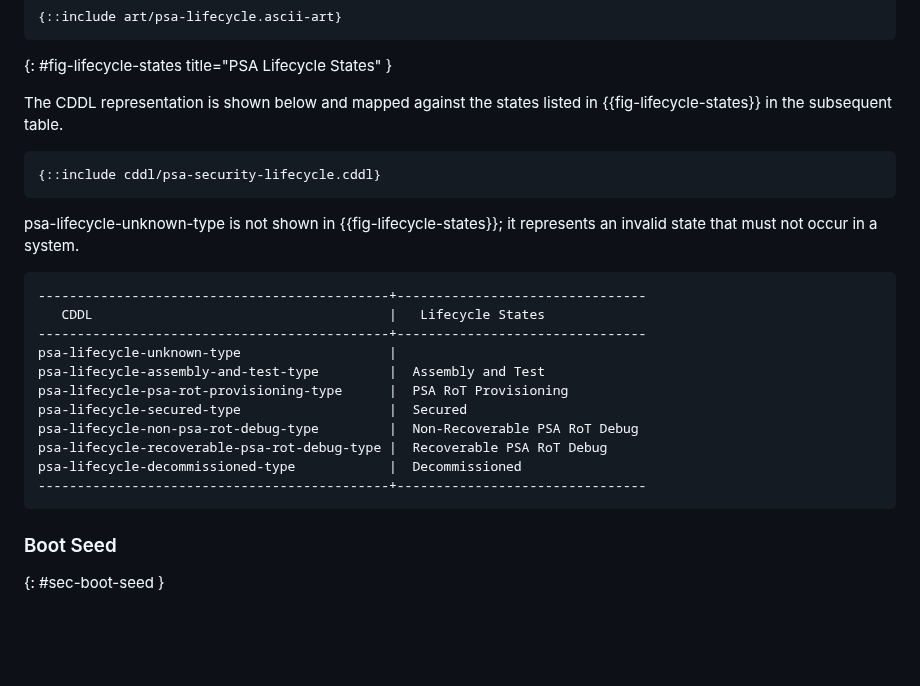
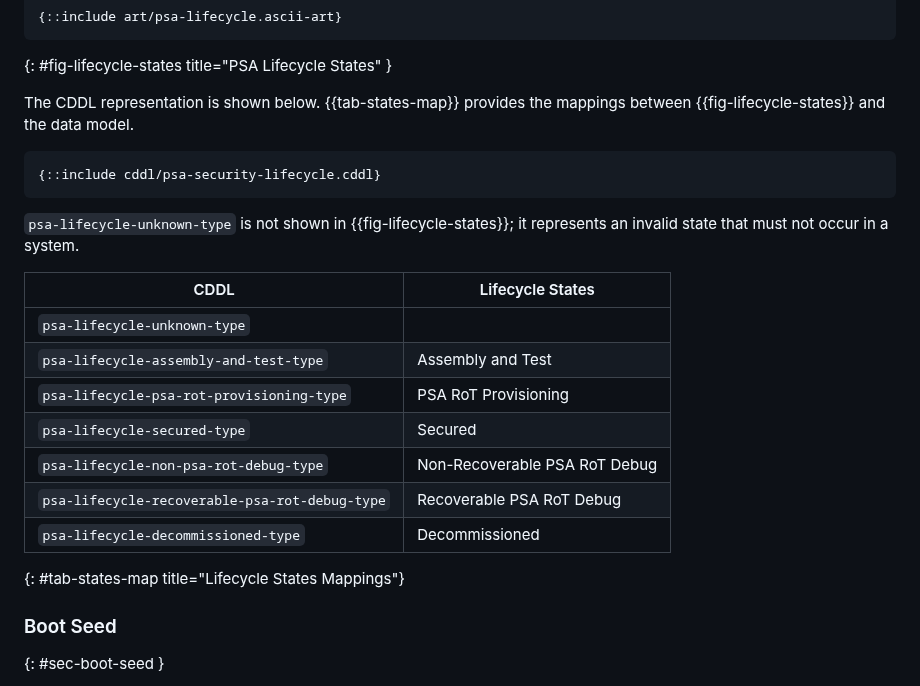
Before and after one commit to thomas-fossati/draft-psa-token, a Markdown page: draft-tschofenig-rats-psa-token.md, the part around the change. GitHub-like rendering; blank space fills up the shorter version.

Commit message:
reformat the table
Signed-off-by: Thomas Fossati <thomas.fossati@linaro.org>

```diff
--- a/draft-tschofenig-rats-psa-token.md
+++ b/draft-tschofenig-rats-psa-token.md
@@ -447,29 +447,25 @@ This claim MUST be present in a PSA attestation token.
 ~~~
 {: #fig-lifecycle-states title="PSA Lifecycle States" }
 
-The CDDL representation is shown below and mapped against the states listed in
-{{fig-lifecycle-states}} in the subsequent table.
+The CDDL representation is shown below.
+{{tab-states-map}} provides the mappings between {{fig-lifecycle-states}} and the data model.
 
 ~~~
 {::include cddl/psa-security-lifecycle.cddl}
 ~~~
 
-psa-lifecycle-unknown-type is not shown in {{fig-lifecycle-states}}; it represents
-an invalid state that must not occur in a system.
+`psa-lifecycle-unknown-type` is not shown in {{fig-lifecycle-states}}; it represents an invalid state that must not occur in a system.
 
-~~~
----------------------------------------------+--------------------------------
-   CDDL                                      |   Lifecycle States
----------------------------------------------+--------------------------------
-psa-lifecycle-unknown-type                   |
-psa-lifecycle-assembly-and-test-type         |  Assembly and Test
-psa-lifecycle-psa-rot-provisioning-type      |  PSA RoT Provisioning
-psa-lifecycle-secured-type                   |  Secured
-psa-lifecycle-non-psa-rot-debug-type         |  Non-Recoverable PSA RoT Debug
-psa-lifecycle-recoverable-psa-rot-debug-type |  Recoverable PSA RoT Debug
-psa-lifecycle-decommissioned-type            |  Decommissioned
----------------------------------------------+--------------------------------
-~~~
+| CDDL | Lifecycle States |
+|------|------------------|
+| `psa-lifecycle-unknown-type`                   | |
+| `psa-lifecycle-assembly-and-test-type`         |  Assembly and Test |
+| `psa-lifecycle-psa-rot-provisioning-type`      |  PSA RoT Provisioning |
+| `psa-lifecycle-secured-type`                   |  Secured |
+| `psa-lifecycle-non-psa-rot-debug-type`         |  Non-Recoverable PSA RoT Debug |
+| `psa-lifecycle-recoverable-psa-rot-debug-type` |  Recoverable PSA RoT Debug |
+| `psa-lifecycle-decommissioned-type`            |  Decommissioned |
+{: #tab-states-map title="Lifecycle States Mappings"}
 
 ### Boot Seed
 {: #sec-boot-seed }
```
